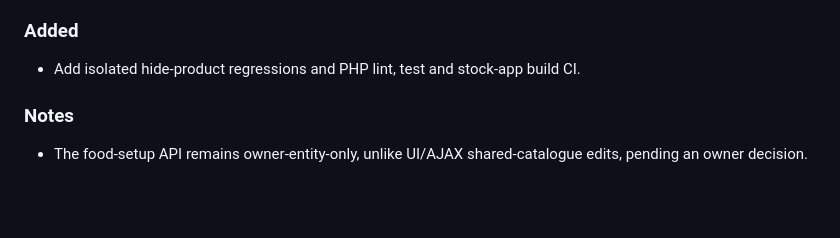
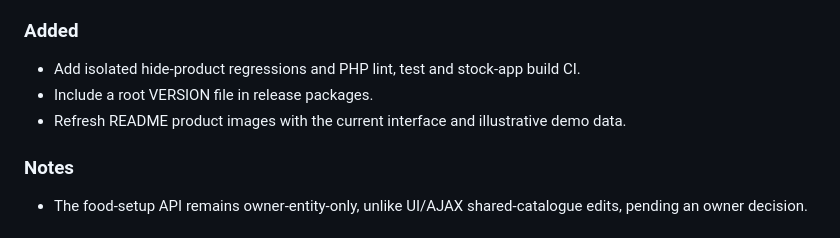
Before and after one commit to kreativitat/kreaproducts, a Markdown page: ChangeLog.md, the part around the change. Drawn GitHub-style; blank space fills up the shorter version.

```diff
--- a/ChangeLog.md
+++ b/ChangeLog.md
@@ -20,6 +20,8 @@
 ### Added
 
 - Add isolated hide-product regressions and PHP lint, test and stock-app build CI.
+- Include a root VERSION file in release packages.
+- Refresh README product images with the current interface and illustrative demo data.
 
 ### Notes
 
```
Also changed, not shown: AGENTS.md (+2 -0 lines), README.md (+12 -6 lines), doc/showcase/README.md (added, +14 -0 lines), doc/showcase/capture-labels.jpg (added), doc/showcase/capture-workspace.jpg (added), img/screenshot_2.png, 5 other files.
